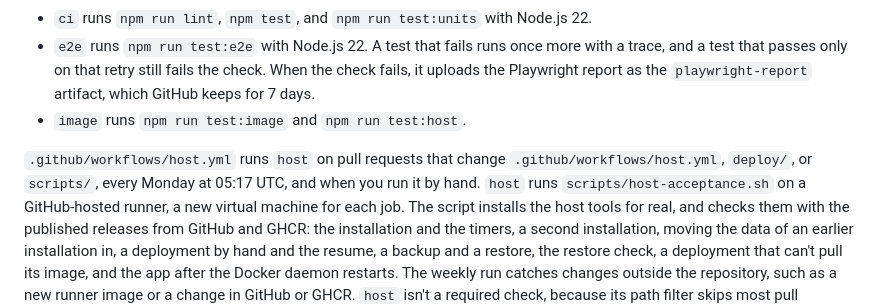
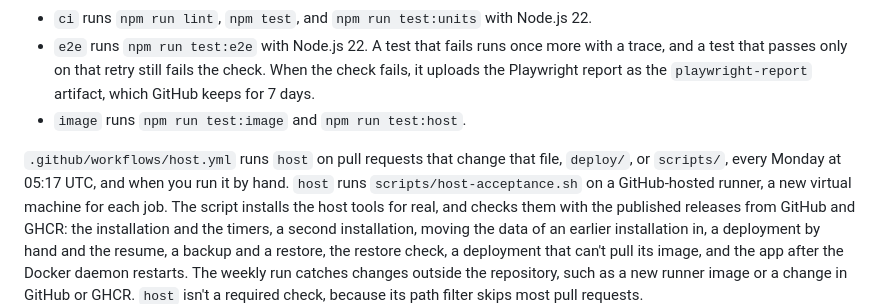
Before and after one commit to ruy-ggarcia/meals, a Markdown page: README.md, the part around the change. GitHub-like rendering.

Commit message:
fixup! ci: check the host tools on a disposable runner

```diff
--- a/README.md
+++ b/README.md
@@ -455,9 +455,9 @@ GitHub Actions runs three checks on every pull request and on every push to
   the `playwright-report` artifact, which GitHub keeps for 7 days.
 - `image` runs `npm run test:image` and `npm run test:host`.
 
-`.github/workflows/host.yml` runs `host` on pull requests that change
-`.github/workflows/host.yml`, `deploy/`, or `scripts/`, every Monday at
-05:17 UTC, and when you run it by hand. `host` runs
+`.github/workflows/host.yml` runs `host` on pull requests that change that
+file, `deploy/`, or `scripts/`, every Monday at 05:17 UTC, and when you run
+it by hand. `host` runs
 `scripts/host-acceptance.sh` on a GitHub-hosted runner, a new virtual
 machine for each job. The script installs the host tools for real, and
 checks them with the published releases from GitHub and GHCR: the
```
